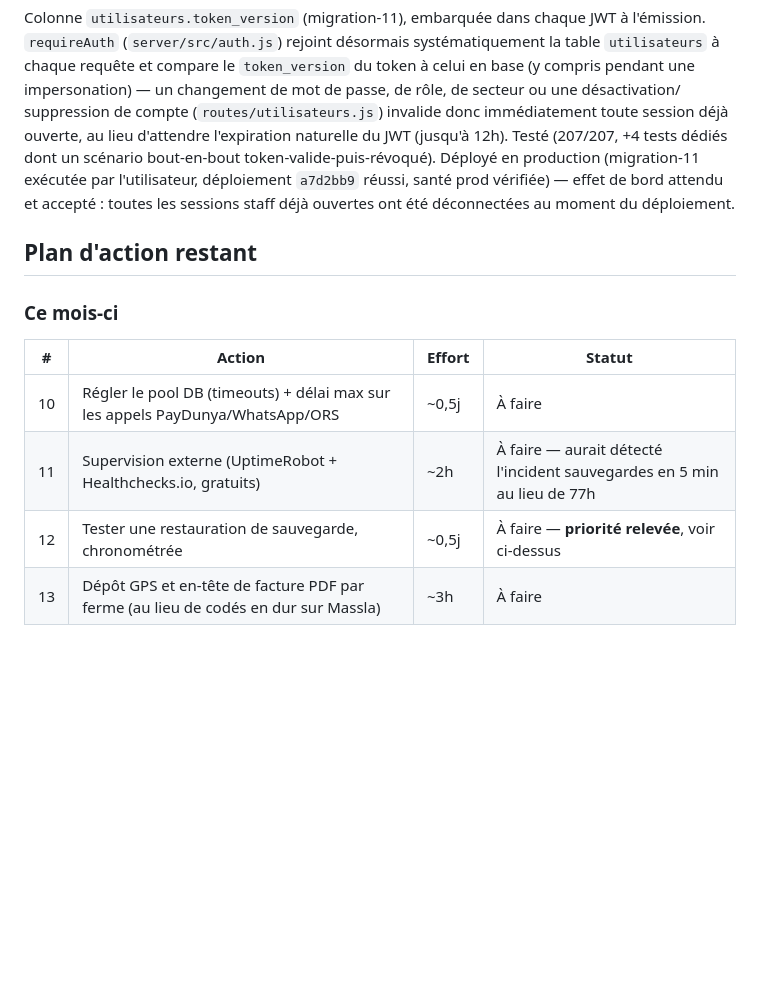
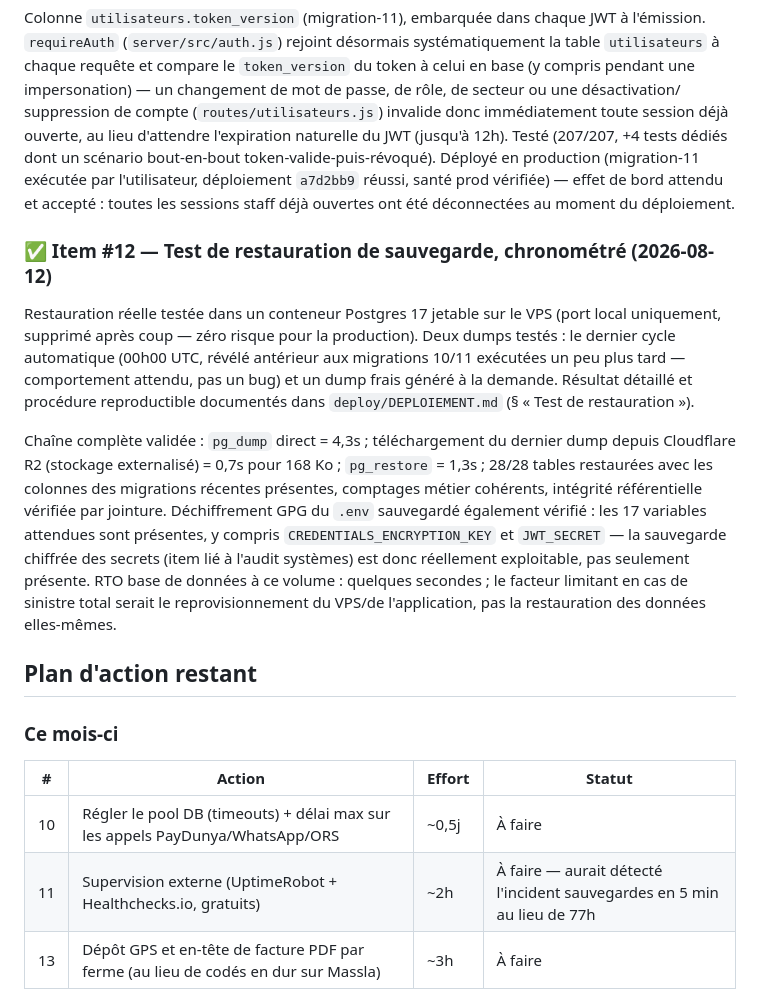
Before and after one commit to aliouneFayoume/erp-ferme, a Markdown page: audits/2026-08-11/00-synthese.md, the part around the change. GitHub-like rendering; blank space fills up the shorter version.

```diff
--- a/audits/2026-08-11/00-synthese.md
+++ b/audits/2026-08-11/00-synthese.md
@@ -112,6 +112,24 @@ ouverte, au lieu d'attendre l'expiration naturelle du JWT (jusqu'à 12h). Testé
 effet de bord attendu et accepté : toutes les sessions staff déjà ouvertes ont été déconnectées
 au moment du déploiement.
 
+### ✅ Item #12 — Test de restauration de sauvegarde, chronométré (2026-08-12)
+
+Restauration réelle testée dans un conteneur Postgres 17 jetable sur le VPS (port local
+uniquement, supprimé après coup — zéro risque pour la production). Deux dumps testés : le dernier
+cycle automatique (00h00 UTC, révélé antérieur aux migrations 10/11 exécutées un peu plus tard —
+comportement attendu, pas un bug) et un dump frais généré à la demande. Résultat détaillé et
+procédure reproductible documentés dans `deploy/DEPLOIEMENT.md` (§ « Test de restauration »).
+
+Chaîne complète validée : `pg_dump` direct = 4,3s ; téléchargement du dernier dump depuis
+Cloudflare R2 (stockage externalisé) = 0,7s pour 168 Ko ; `pg_restore` = 1,3s ; 28/28 tables
+restaurées avec les colonnes des migrations récentes présentes, comptages métier cohérents,
+intégrité référentielle vérifiée par jointure. Déchiffrement GPG du `.env` sauvegardé également
+vérifié : les 17 variables attendues sont présentes, y compris `CREDENTIALS_ENCRYPTION_KEY` et
+`JWT_SECRET` — la sauvegarde chiffrée des secrets (item lié à l'audit systèmes) est donc
+réellement exploitable, pas seulement présente. RTO base de données à ce volume : quelques
+secondes ; le facteur limitant en cas de sinistre total serait le reprovisionnement du VPS/de
+l'application, pas la restauration des données elles-mêmes.
+
 ## Plan d'action restant
 
 ### Ce mois-ci
@@ -120,7 +138,6 @@ au moment du déploiement.
 |---|---|---|---|
 | 10 | Régler le pool DB (timeouts) + délai max sur les appels PayDunya/WhatsApp/ORS | ~0,5j | À faire |
 | 11 | Supervision externe (UptimeRobot + Healthchecks.io, gratuits) | ~2h | À faire — aurait détecté l'incident sauvegardes en 5 min au lieu de 77h |
-| 12 | Tester une restauration de sauvegarde, chronométrée | ~0,5j | À faire — **priorité relevée**, voir ci-dessus |
 | 13 | Dépôt GPS et en-tête de facture PDF par ferme (au lieu de codés en dur sur Massla) | ~3h | À faire |
 
 ### Ensuite
```
Also changed, not shown: deploy/DEPLOIEMENT.md (+41 -0 lines).
